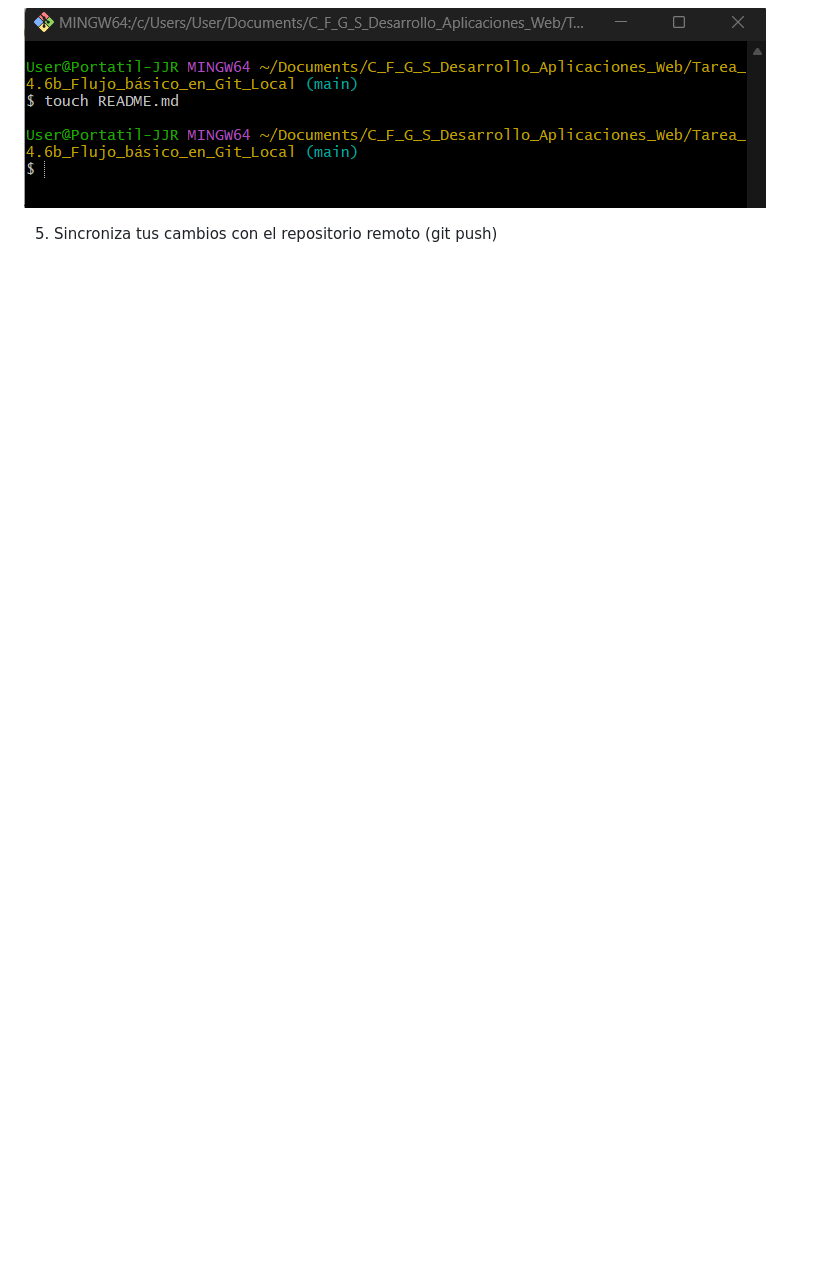
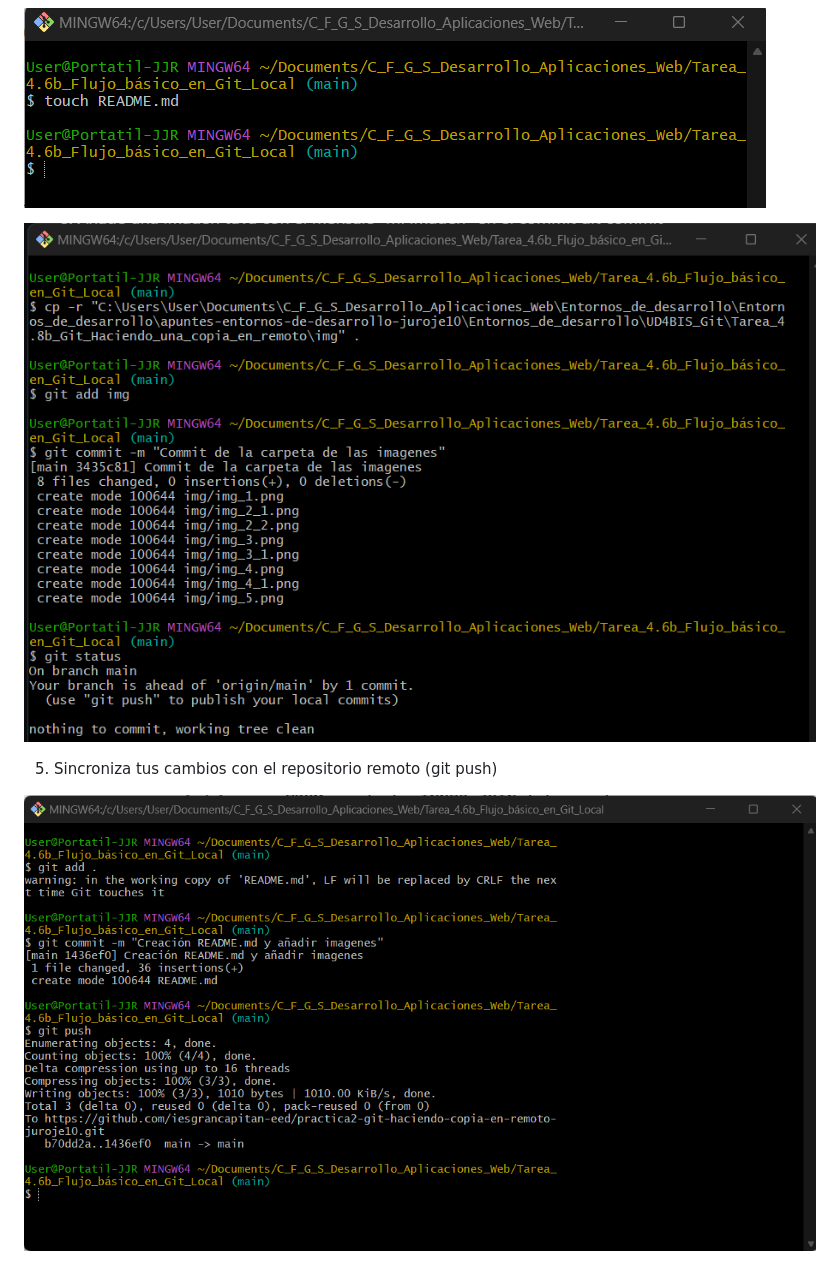
Before and after one commit to iesgrancapitan-eed/practica2-git-haciendo-copia-en-remoto-juroje10, a Markdown page: README.md, the part around the change. GitHub-like rendering; pictures changed too: img/img_4_2.png (added); blank space fills up the shorter version.

Commit message:
modificación README.md y añadir una imagen que falta

```diff
--- a/README.md
+++ b/README.md
@@ -32,5 +32,9 @@
 
 ![alt text](img/img_4.png)
 
+![alt text](img/img_4_2.png)
+
 
 5. Sincroniza tus cambios con el repositorio remoto (git push)
+
+![alt text](img/img_5.png)
```
